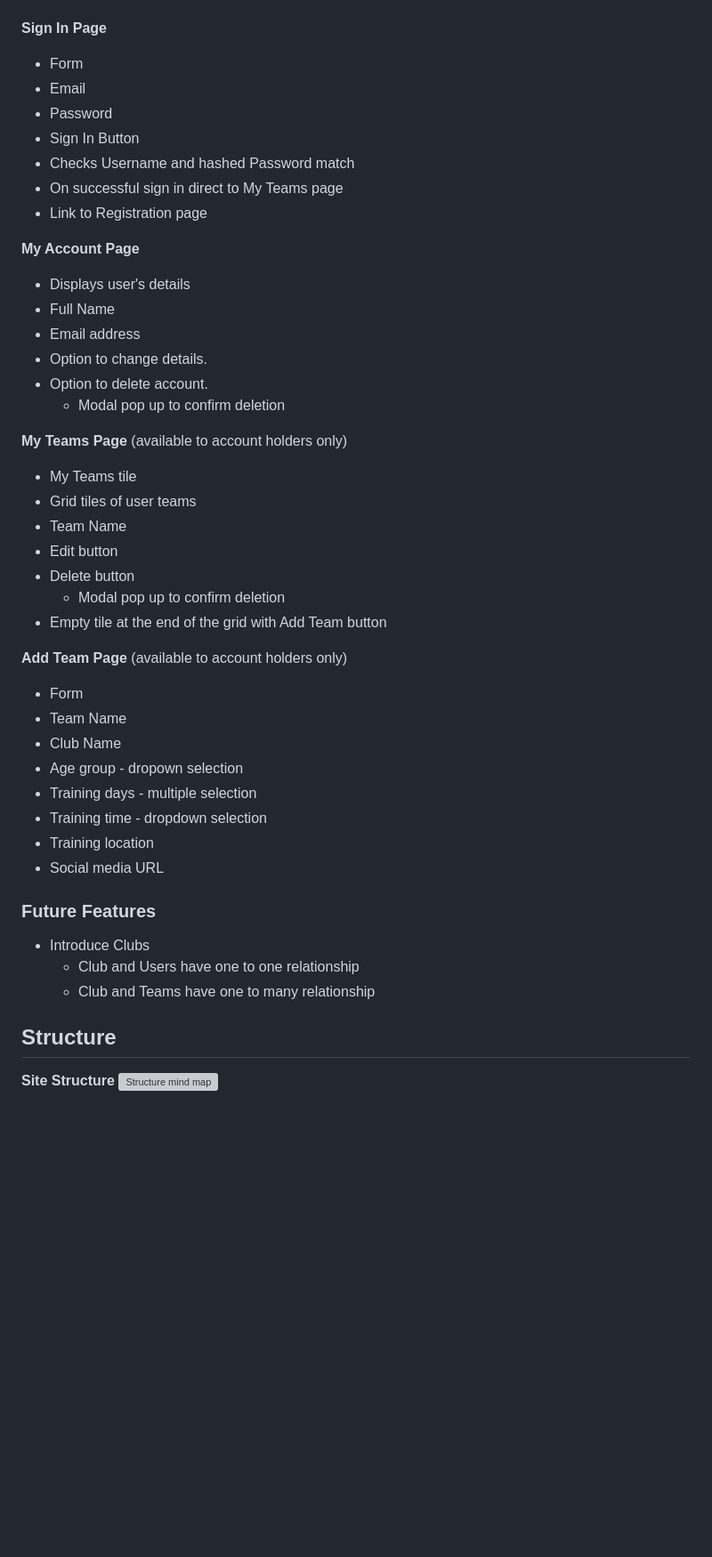
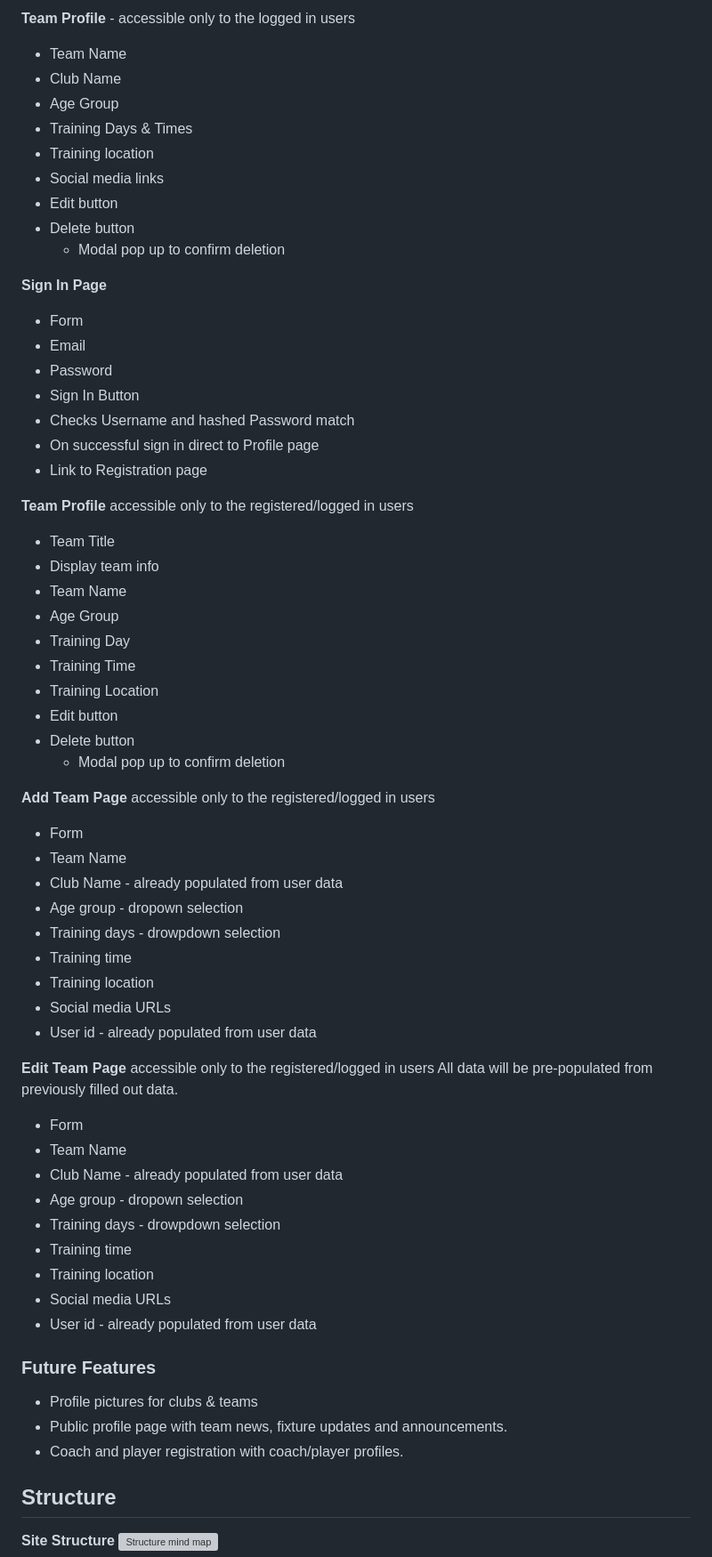
Before and after one commit to abz2489/scrum-sisters, a Markdown page: README.md, the part around the change printed below. Shown: that part at 89% size. Rendered like a GitHub page; blank space fills up the shorter version; grey boxes are pictures that could not be loaded.

Commit message:
Amend scope features to explain changes and reflect the project in it's current state

```diff
--- a/README.md
+++ b/README.md
@@ -103,3 +103,13 @@ Responsive design for use on mobile, tablet and desktops.
+**Team Profile** - accessible only to the logged in users
+- Team Name
+- Club Name
+- Age Group
+- Training Days & Times
+- Training location
+- Social media links
+- Edit button
+- Delete button
+    - Modal pop up to confirm deletion
 
 **Sign In Page**
 - Form
@@ -107,40 +117,48 @@ Responsive design for use on mobile, tablet and desktops.
 - Password
 - Sign In Button
 - Checks Username and hashed Password match
-- On successful sign in direct to My Teams page
+- On successful sign in direct to Profile page
 - Link to Registration page
 
-**My Account Page**
-- Displays user's details
-- Full Name
-- Email address
-- Option to change details.
-- Option to delete account.
-    - Modal pop up to confirm deletion
-
-**My Teams Page** (available to account holders only)
-- My Teams tile
-- Grid tiles of user teams
+**Team Profile** accessible only to the registered/logged in users
+- Team Title
+- Display team info
 - Team Name
+- Age Group
+- Training Day
+- Training Time
+- Training Location
 - Edit button
 - Delete button
     - Modal pop up to confirm deletion
-- Empty tile at the end of the grid with Add Team button
 
-**Add Team Page** (available to account holders only)
+**Add Team Page** accessible only to the registered/logged in users
 - Form
 - Team Name
-- Club Name
+- Club Name - already populated from user data
 - Age group - dropown selection
-- Training days - multiple selection
-- Training time - dropdown selection
+- Training days - drowpdown selection
+- Training time
 - Training location
-- Social media URL
+- Social media URLs
+- User id - already populated from user data
+
+**Edit Team Page** accessible only to the registered/logged in users
+All data will be pre-populated from previously filled out data.
+- Form
+- Team Name
+- Club Name - already populated from user data
+- Age group - dropown selection
+- Training days - drowpdown selection
+- Training time
+- Training location
+- Social media URLs
+- User id - already populated from user data
 
 ### Future Features
-- Introduce Clubs
-    - Club and Users have one to one relationship
-    - Club and Teams have one to many relationship
+- Profile pictures for clubs & teams
+- Public profile page with team news, fixture updates and announcements.
+- Coach and player registration with coach/player profiles.
 
 
 ## Structure
```
Also changed, not shown: other parts of README.md (+22 -22 lines).
